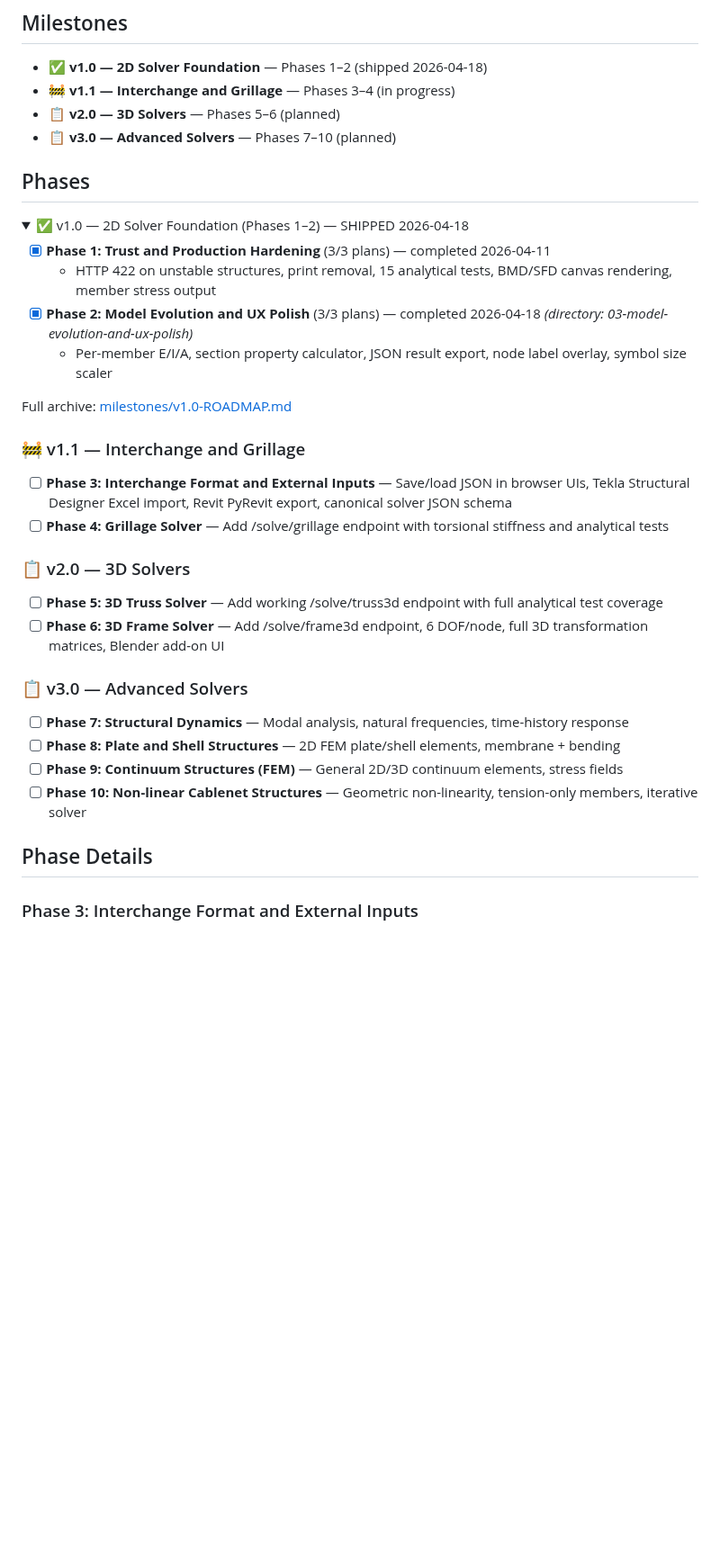
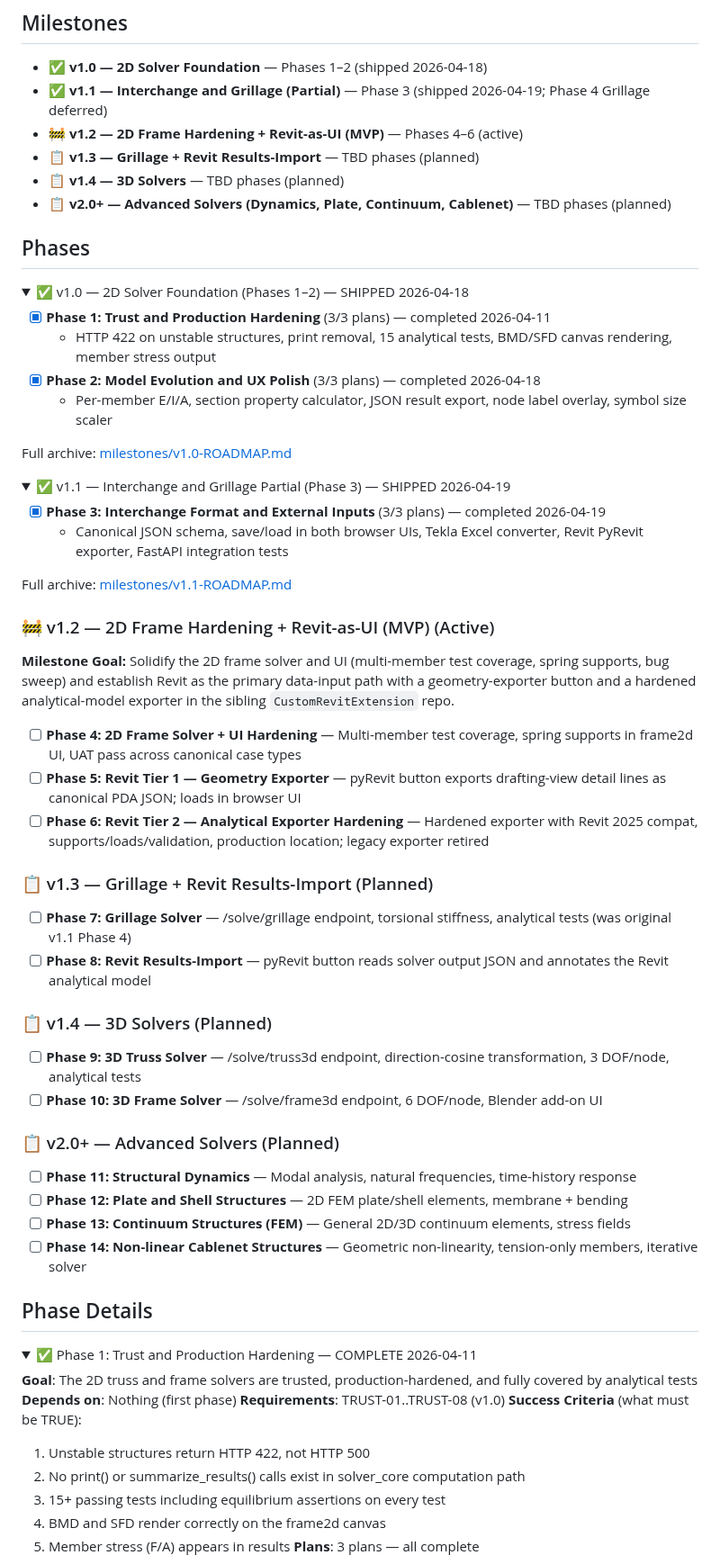
Before and after one commit to PDA-structure/PDA_Project, a Markdown page: .planning/ROADMAP.md, the part around one of its changes. Shown at 90% size. Rendered like a GitHub page; folded sections open; blank space fills up the shorter version.

Commit message:
docs: create milestone v1.2 roadmap (3 phases: Frame Hardening, Revit Tier 1, Revit Tier 2)

```diff
--- a/.planning/ROADMAP.md
+++ b/.planning/ROADMAP.md
@@ -3,9 +3,11 @@
 ## Milestones
 
 - ✅ **v1.0 — 2D Solver Foundation** — Phases 1–2 (shipped 2026-04-18)
-- 🚧 **v1.1 — Interchange and Grillage** — Phases 3–4 (in progress)
-- 📋 **v2.0 — 3D Solvers** — Phases 5–6 (planned)
-- 📋 **v3.0 — Advanced Solvers** — Phases 7–10 (planned)
+- ✅ **v1.1 — Interchange and Grillage (Partial)** — Phase 3 (shipped 2026-04-19; Phase 4 Grillage deferred)
+- 🚧 **v1.2 — 2D Frame Hardening + Revit-as-UI (MVP)** — Phases 4–6 (active)
+- 📋 **v1.3 — Grillage + Revit Results-Import** — TBD phases (planned)
+- 📋 **v1.4 — 3D Solvers** — TBD phases (planned)
+- 📋 **v2.0+ — Advanced Solvers (Dynamics, Plate, Continuum, Cablenet)** — TBD phases (planned)
 
 ## Phases
 
@@ -14,30 +16,61 @@
 
 - [x] **Phase 1: Trust and Production Hardening** (3/3 plans) — completed 2026-04-11
   - HTTP 422 on unstable structures, print removal, 15 analytical tests, BMD/SFD canvas rendering, member stress output
-- [x] **Phase 2: Model Evolution and UX Polish** (3/3 plans) — completed 2026-04-18 *(directory: 03-model-evolution-and-ux-polish)*
+- [x] **Phase 2: Model Evolution and UX Polish** (3/3 plans) — completed 2026-04-18
   - Per-member E/I/A, section property calculator, JSON result export, node label overlay, symbol size scaler
 
 Full archive: [milestones/v1.0-ROADMAP.md](milestones/v1.0-ROADMAP.md)
 
 </details>
 
-### 🚧 v1.1 — Interchange and Grillage
+<details>
+<summary>✅ v1.1 — Interchange and Grillage Partial (Phase 3) — SHIPPED 2026-04-19</summary>
 
-- [ ] **Phase 3: Interchange Format and External Inputs** — Save/load JSON in browser UIs, Tekla Structural Designer Excel import, Revit PyRevit export, canonical solver JSON schema
-- [ ] **Phase 4: Grillage Solver** — Add /solve/grillage endpoint with torsional stiffness and analytical tests
+- [x] **Phase 3: Interchange Format and External Inputs** (3/3 plans) — completed 2026-04-19
+  - Canonical JSON schema, save/load in both browser UIs, Tekla Excel converter, Revit PyRevit exporter, FastAPI integration tests
 
-### 📋 v2.0 — 3D Solvers
+Full archive: [milestones/v1.1-ROADMAP.md](milestones/v1.1-ROADMAP.md)
 
-- [ ] **Phase 5: 3D Truss Solver** — Add working /solve/truss3d endpoint with full analytical test coverage
-- [ ] **Phase 6: 3D Frame Solver** — Add /solve/frame3d endpoint, 6 DOF/node, full 3D transformation matrices, Blender add-on UI
+</details>
 
-### 📋 v3.0 — Advanced Solvers
+### 🚧 v1.2 — 2D Frame Hardening + Revit-as-UI (MVP) (Active)
 
-- [ ] **Phase 7: Structural Dynamics** — Modal analysis, natural frequencies, time-history response
-- [ ] **Phase 8: Plate and Shell Structures** — 2D FEM plate/shell elements, membrane + bending
-- [ ] **Phase 9: Continuum Structures (FEM)** — General 2D/3D continuum elements, stress fields
-- [ ] **Phase 10: Non-linear Cablenet Structures** — Geometric non-linearity, tension-only members, iterative solver
+**Milestone Goal:** Solidify the 2D frame solver and UI (multi-member test coverage, spring supports, bug sweep) and establish Revit as the primary data-input path with a geometry-exporter button and a hardened analytical-model exporter in the sibling `CustomRevitExtension` repo.
+
+- [ ] **Phase 4: 2D Frame Solver + UI Hardening** — Multi-member test coverage, spring supports in frame2d UI, UAT pass across canonical case types
+- [ ] **Phase 5: Revit Tier 1 — Geometry Exporter** — pyRevit button exports drafting-view detail lines as canonical PDA JSON; loads in browser UI
+- [ ] **Phase 6: Revit Tier 2 — Analytical Exporter Hardening** — Hardened exporter with Revit 2025 compat, supports/loads/validation, production location; legacy exporter retired
+
+### 📋 v1.3 — Grillage + Revit Results-Import (Planned)
+
+- [ ] **Phase 7: Grillage Solver** — /solve/grillage endpoint, torsional stiffness, analytical tests (was original v1.1 Phase 4)
+- [ ] **Phase 8: Revit Results-Import** — pyRevit button reads solver output JSON and annotates the Revit analytical model
+
+### 📋 v1.4 — 3D Solvers (Planned)
+
+- [ ] **Phase 9: 3D Truss Solver** — /solve/truss3d endpoint, direction-cosine transformation, 3 DOF/node, analytical tests
+- [ ] **Phase 10: 3D Frame Solver** — /solve/frame3d endpoint, 6 DOF/node, Blender add-on UI
+
+### 📋 v2.0+ — Advanced Solvers (Planned)
+
+- [ ] **Phase 11: Structural Dynamics** — Modal analysis, natural frequencies, time-history response
+- [ ] **Phase 12: Plate and Shell Structures** — 2D FEM plate/shell elements, membrane + bending
+- [ ] **Phase 13: Continuum Structures (FEM)** — General 2D/3D continuum elements, stress fields
+- [ ] **Phase 14: Non-linear Cablenet Structures** — Geometric non-linearity, tension-only members, iterative solver
 
 ## Phase Details
 
-### Phase 3: Interchange Format and External Inputs
+<details>
+<summary>✅ Phase 1: Trust and Production Hardening — COMPLETE 2026-04-11</summary>
+
+**Goal**: The 2D truss and frame solvers are trusted, production-hardened, and fully covered by analytical tests
+**Depends on**: Nothing (first phase)
+**Requirements**: TRUST-01..TRUST-08 (v1.0)
+**Success Criteria** (what must be TRUE):
+  1. Unstable structures return HTTP 422, not HTTP 500
+  2. No print() or summarize_results() calls exist in solver_core computation path
+  3. 15+ passing tests including equilibrium assertions on every test
+  4. BMD and SFD render correctly on the frame2d canvas
+  5. Member stress (F/A) appears in results
+**Plans**: 3 plans — all complete
+
```
Also changed, not shown: other parts of .planning/ROADMAP.md (+77 -89 lines), .planning/REQUIREMENTS.md (+16 -16 lines), .planning/STATE.md (+16 -15 lines).
